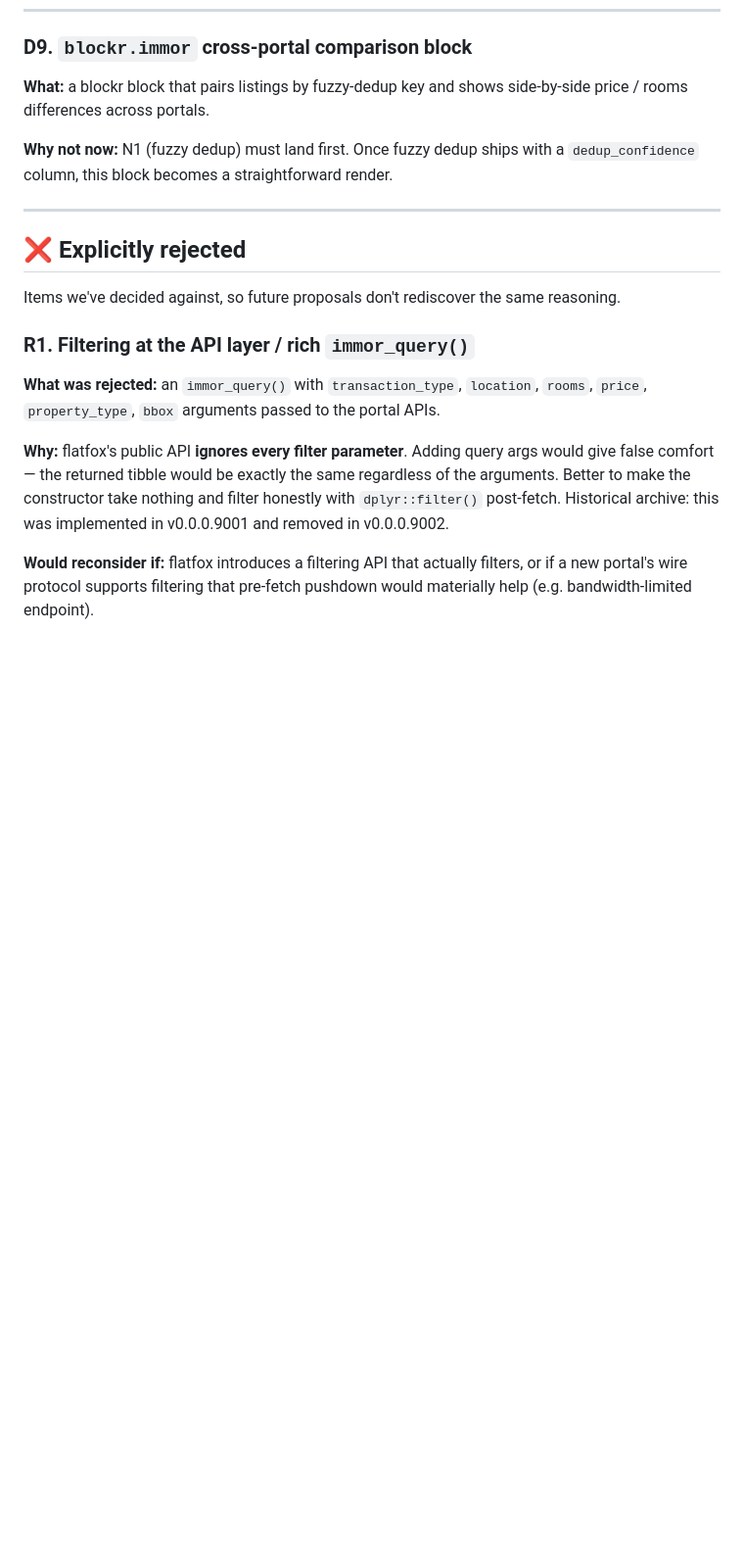
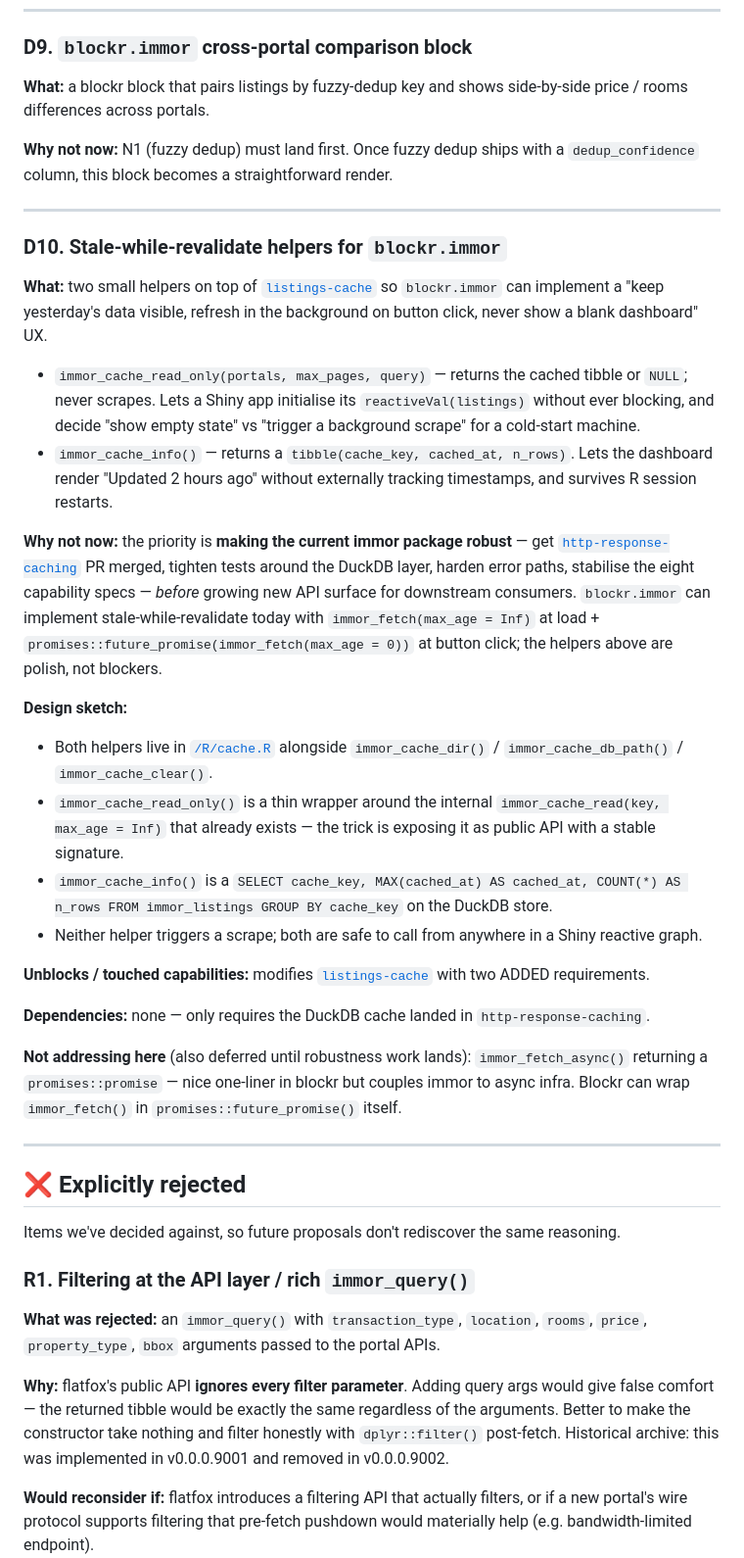
Before and after one commit to Layalchristine24/immor, a Markdown page: doc/roadmap.md, the part around the change. Shown at 98% size. Rendered like a GitHub page; blank space fills up the shorter version.

Commit message:
docs(roadmap): defer stale-while-revalidate helpers as D10
Park the blockr.immor SWR support (immor_cache_read_only,
immor_cache_info) as a deferred item so the roadmap reflects the
"robust immor first, blockr integration second" priority. blockr.immor
can implement the pattern today with the existing immor_fetch()
max_age flag plus promises::future_promise.

Co-Authored-By: Claude Opus 4.7 (1M context) <noreply@anthropic.com>

```diff
--- a/doc/roadmap.md
+++ b/doc/roadmap.md
@@ -166,6 +166,29 @@ Items we want but that are not the next unit of work. Reason for deferral is lis
 
 ---
 
+### D10. Stale-while-revalidate helpers for `blockr.immor`
+
+**What:** two small helpers on top of [`listings-cache`](/openspec/specs/listings-cache/spec.md) so `blockr.immor` can implement a "keep yesterday's data visible, refresh in the background on button click, never show a blank dashboard" UX.
+
+- `immor_cache_read_only(portals, max_pages, query)` — returns the cached tibble or `NULL`; never scrapes. Lets a Shiny app initialise its `reactiveVal(listings)` without ever blocking, and decide "show empty state" vs "trigger a background scrape" for a cold-start machine.
+- `immor_cache_info()` — returns a `tibble(cache_key, cached_at, n_rows)`. Lets the dashboard render "Updated 2 hours ago" without externally tracking timestamps, and survives R session restarts.
+
+**Why not now:** the priority is **making the current immor package robust** — get [`http-response-caching`](/openspec/changes/http-response-caching/) PR merged, tighten tests around the DuckDB layer, harden error paths, stabilise the eight capability specs — *before* growing new API surface for downstream consumers. `blockr.immor` can implement stale-while-revalidate today with `immor_fetch(max_age = Inf)` at load + `promises::future_promise(immor_fetch(max_age = 0))` at button click; the helpers above are polish, not blockers.
+
+**Design sketch:**
+- Both helpers live in [`/R/cache.R`](/R/cache.R) alongside `immor_cache_dir()` / `immor_cache_db_path()` / `immor_cache_clear()`.
+- `immor_cache_read_only()` is a thin wrapper around the internal `immor_cache_read(key, max_age = Inf)` that already exists — the trick is exposing it as public API with a stable signature.
+- `immor_cache_info()` is a `SELECT cache_key, MAX(cached_at) AS cached_at, COUNT(*) AS n_rows FROM immor_listings GROUP BY cache_key` on the DuckDB store.
+- Neither helper triggers a scrape; both are safe to call from anywhere in a Shiny reactive graph.
+
+**Unblocks / touched capabilities:** modifies [`listings-cache`](/openspec/specs/listings-cache/spec.md) with two ADDED requirements.
+
+**Dependencies:** none — only requires the DuckDB cache landed in `http-response-caching`.
+
+**Not addressing here** (also deferred until robustness work lands): `immor_fetch_async()` returning a `promises::promise` — nice one-liner in blockr but couples immor to async infra. Blockr can wrap `immor_fetch()` in `promises::future_promise()` itself.
+
+---
+
 ## ❌ Explicitly rejected
 
 Items we've decided against, so future proposals don't rediscover the same reasoning.
```
